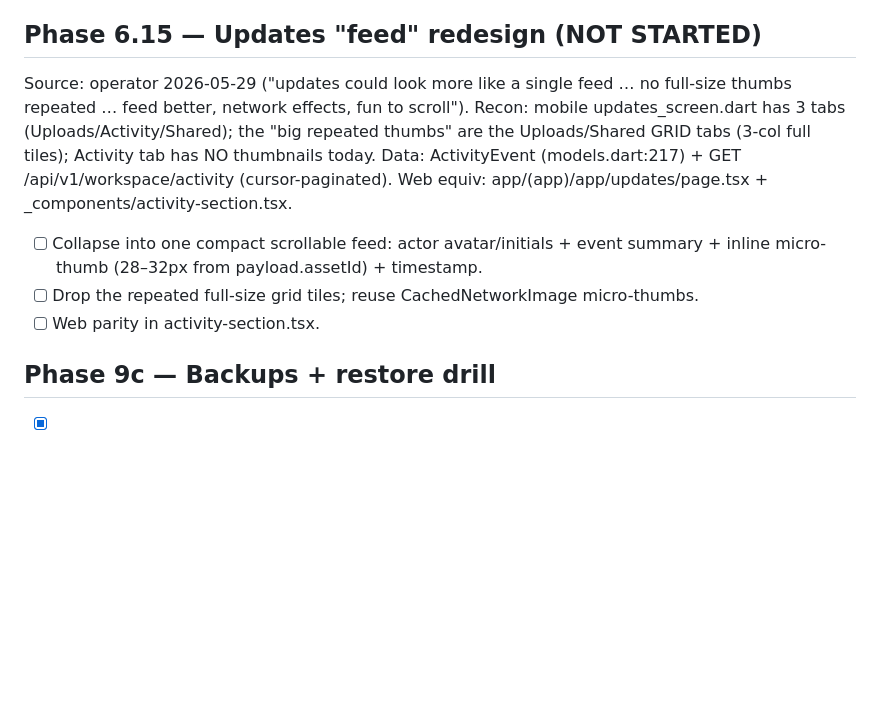
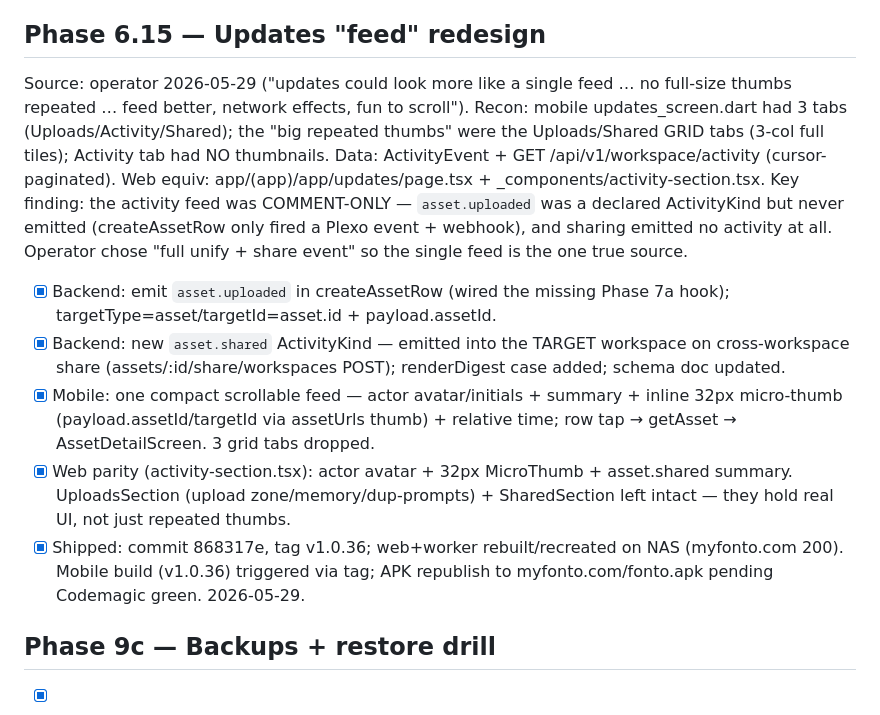
Before and after one commit to joeybuilt-official/fonto, a Markdown page: checklist.md, the part around the change. Rendered like a GitHub page; blank space fills up the shorter version.

Commit message:
docs(checklist): mark Phase 6.15 (Updates feed redesign) shipped
Co-Authored-By: Claude Opus 4.7 <noreply@anthropic.com>

```diff
--- a/checklist.md
+++ b/checklist.md
@@ -297,18 +297,32 @@ Decision: add a true VLM label endpoint (operator chose this over CLIP-tuning).
       rebuilt/recreated; mobile build #36 (v1.0.35) APK republished. 2026-05-29.
 - [ ] PLACES: not addressed — data-limited (most photos lack GPS EXIF), not a bug.
 
-## Phase 6.15 — Updates "feed" redesign (NOT STARTED)
+## Phase 6.15 — Updates "feed" redesign
 Source: operator 2026-05-29 ("updates could look more like a single feed …
 no full-size thumbs repeated … feed better, network effects, fun to scroll").
-Recon: mobile updates_screen.dart has 3 tabs (Uploads/Activity/Shared); the
-"big repeated thumbs" are the Uploads/Shared GRID tabs (3-col full tiles);
-Activity tab has NO thumbnails today. Data: ActivityEvent (models.dart:217) +
-GET /api/v1/workspace/activity (cursor-paginated). Web equiv:
+Recon: mobile updates_screen.dart had 3 tabs (Uploads/Activity/Shared); the
+"big repeated thumbs" were the Uploads/Shared GRID tabs (3-col full tiles);
+Activity tab had NO thumbnails. Data: ActivityEvent + GET
+/api/v1/workspace/activity (cursor-paginated). Web equiv:
 app/(app)/app/updates/page.tsx + _components/activity-section.tsx.
-- [ ] Collapse into one compact scrollable feed: actor avatar/initials + event
-      summary + inline micro-thumb (28–32px from payload.assetId) + timestamp.
-- [ ] Drop the repeated full-size grid tiles; reuse CachedNetworkImage micro-thumbs.
-- [ ] Web parity in activity-section.tsx.
+Key finding: the activity feed was COMMENT-ONLY — `asset.uploaded` was a
+declared ActivityKind but never emitted (createAssetRow only fired a Plexo
+event + webhook), and sharing emitted no activity at all. Operator chose
+"full unify + share event" so the single feed is the one true source.
+- [x] Backend: emit `asset.uploaded` in createAssetRow (wired the missing
+      Phase 7a hook); targetType=asset/targetId=asset.id + payload.assetId.
+- [x] Backend: new `asset.shared` ActivityKind — emitted into the TARGET
+      workspace on cross-workspace share (assets/:id/share/workspaces POST);
+      renderDigest case added; schema doc updated.
+- [x] Mobile: one compact scrollable feed — actor avatar/initials + summary +
+      inline 32px micro-thumb (payload.assetId/targetId via assetUrls thumb) +
+      relative time; row tap → getAsset → AssetDetailScreen. 3 grid tabs dropped.
+- [x] Web parity (activity-section.tsx): actor avatar + 32px MicroThumb +
+      asset.shared summary. UploadsSection (upload zone/memory/dup-prompts) +
+      SharedSection left intact — they hold real UI, not just repeated thumbs.
+- [x] Shipped: commit 868317e, tag v1.0.36; web+worker rebuilt/recreated on
+      NAS (myfonto.com 200). Mobile build (v1.0.36) triggered via tag;
+      APK republish to myfonto.com/fonto.apk pending Codemagic green. 2026-05-29.
 
 ## Phase 9c — Backups + restore drill
 - [x] ops/backup/pg-dump.sh — pg_dump | gzip | rclone copy
```
